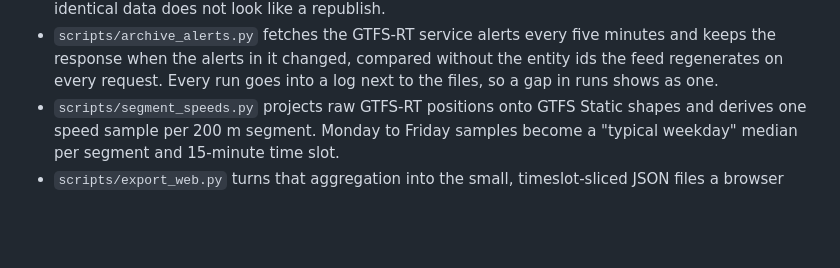
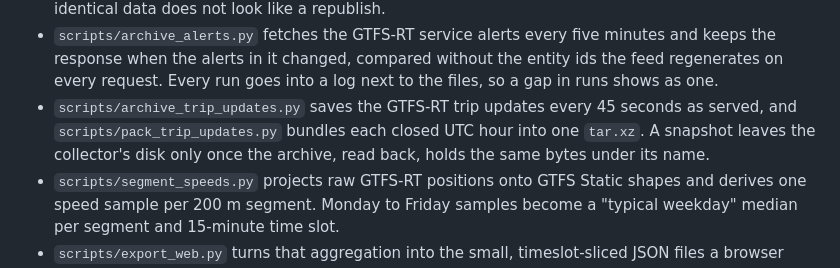
Before and after one commit to StasSuslov/sofia-pt-data, a Markdown page: README.md, the part around the change. Rendered like a GitHub page; blank space fills up the shorter version.

Commit message:
Document the trip updates archive
Co-Authored-By: Claude Opus 5.5 <noreply@anthropic.com>
Claude-Session: https://claude.ai/code/session_01VDwLo2MSjbLMHrx7W5pHTh

```diff
--- a/README.md
+++ b/README.md
@@ -46,6 +46,10 @@ limitations I know about.
   minutes and keeps the response when the alerts in it changed, compared
   without the entity ids the feed regenerates on every request. Every run
   goes into a log next to the files, so a gap in runs shows as one.
+- `scripts/archive_trip_updates.py` saves the GTFS-RT trip updates every 45
+  seconds as served, and `scripts/pack_trip_updates.py` bundles each closed
+  UTC hour into one `tar.xz`. A snapshot leaves the collector's disk only
+  once the archive, read back, holds the same bytes under its name.
 - `scripts/segment_speeds.py` projects raw GTFS-RT positions onto GTFS
   Static shapes and derives one speed sample per 200 m segment. Monday to
   Friday samples become a "typical weekday" median per segment and
```
Also changed, not shown: METHODOLOGY.md (+11 -0 lines).
